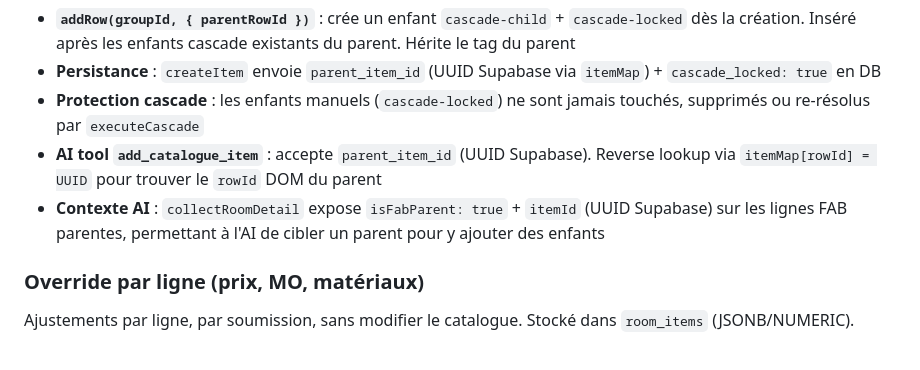
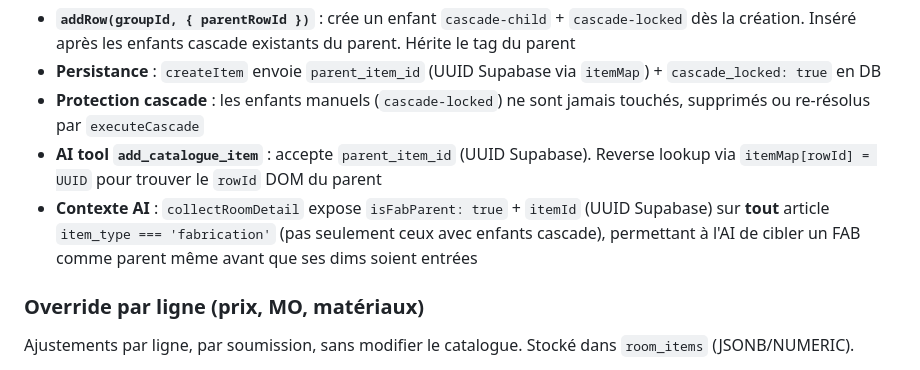
Before and after one commit to Scopewright/scopewright, a Markdown page: CLAUDE.md, the part around the change. Rendered like a GitHub page.

```diff
--- a/CLAUDE.md
+++ b/CLAUDE.md
@@ -255,7 +255,7 @@ Ajout manuel d'articles enfants sous un parent FAB, en dehors du moteur cascade
 - **Persistance** : `createItem` envoie `parent_item_id` (UUID Supabase via `itemMap`) + `cascade_locked: true` en DB
 - **Protection cascade** : les enfants manuels (`cascade-locked`) ne sont jamais touchés, supprimés ou re-résolus par `executeCascade`
 - **AI tool `add_catalogue_item`** : accepte `parent_item_id` (UUID Supabase). Reverse lookup via `itemMap[rowId] = UUID` pour trouver le `rowId` DOM du parent
-- **Contexte AI** : `collectRoomDetail` expose `isFabParent: true` + `itemId` (UUID Supabase) sur les lignes FAB parentes, permettant à l'AI de cibler un parent pour y ajouter des enfants
+- **Contexte AI** : `collectRoomDetail` expose `isFabParent: true` + `itemId` (UUID Supabase) sur **tout** article `item_type === 'fabrication'` (pas seulement ceux avec enfants cascade), permettant à l'AI de cibler un FAB comme parent même avant que ses dims soient entrées
 
 ### Override par ligne (prix, MO, matériaux)
 
```
Also changed, not shown: docs/TECHNICAL_MANUAL.md (+1 -1 lines), docs/guide-catalogue.md (+1 -1 lines).
